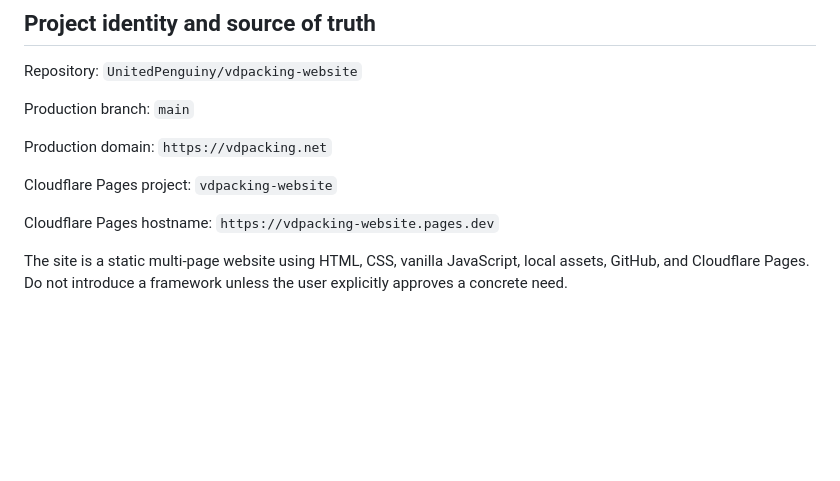
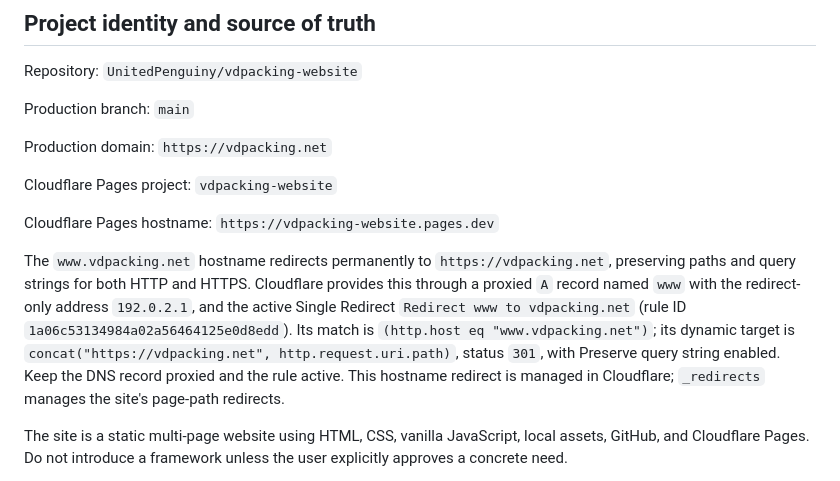
Before and after one commit to UnitedPenguiny/vdpacking-website, a Markdown page: AGENTS.md, the part around the change. Rendered like a GitHub page; blank space fills up the shorter version.

Commit message:
Document verified www DNS and permanent redirect

```diff
--- a/AGENTS.md
+++ b/AGENTS.md
@@ -23,6 +23,8 @@ Production domain: `https://vdpacking.net`
 Cloudflare Pages project: `vdpacking-website`
 
 Cloudflare Pages hostname: `https://vdpacking-website.pages.dev`
+
+The `www.vdpacking.net` hostname redirects permanently to `https://vdpacking.net`, preserving paths and query strings for both HTTP and HTTPS. Cloudflare provides this through a proxied `A` record named `www` with the redirect-only address `192.0.2.1`, and the active Single Redirect `Redirect www to vdpacking.net` (rule ID `1a06c53134984a02a56464125e0d8edd`). Its match is `(http.host eq "www.vdpacking.net")`; its dynamic target is `concat("https://vdpacking.net", http.request.uri.path)`, status `301`, with Preserve query string enabled. Keep the DNS record proxied and the rule active. This hostname redirect is managed in Cloudflare; `_redirects` manages the site's page-path redirects.
 
 The site is a static multi-page website using HTML, CSS, vanilla JavaScript, local assets, GitHub, and Cloudflare Pages. Do not introduce a framework unless the user explicitly approves a concrete need.
 
```
Also changed, not shown: CLAUDE.md (+2 -0 lines).
